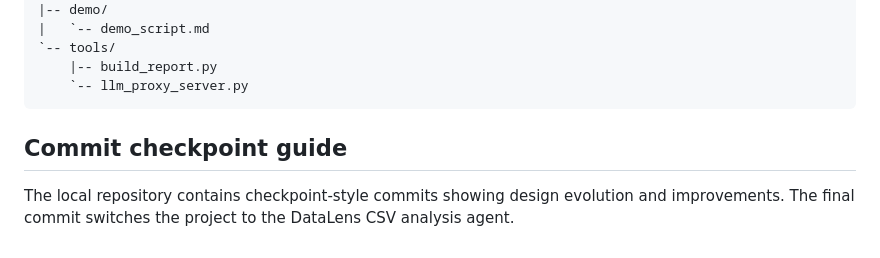
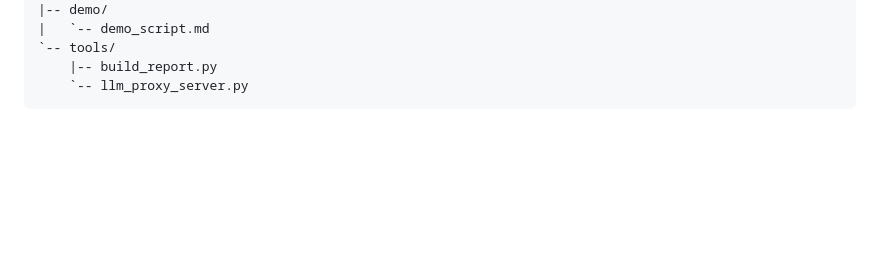
Before and after one commit to gdegegwiu/DataLens-Agent, a Markdown page: README.md, the part around the change. GitHub-like rendering; blank space fills up the shorter version.

````diff
--- a/README.md
+++ b/README.md
@@ -107,7 +107,3 @@ The API key is not stored in this repository. It is saved only in the current br
     |-- build_report.py
     `-- llm_proxy_server.py
 ```
-
-## Commit checkpoint guide
-
-The local repository contains checkpoint-style commits showing design evolution and improvements. The final commit switches the project to the DataLens CSV analysis agent.
````
